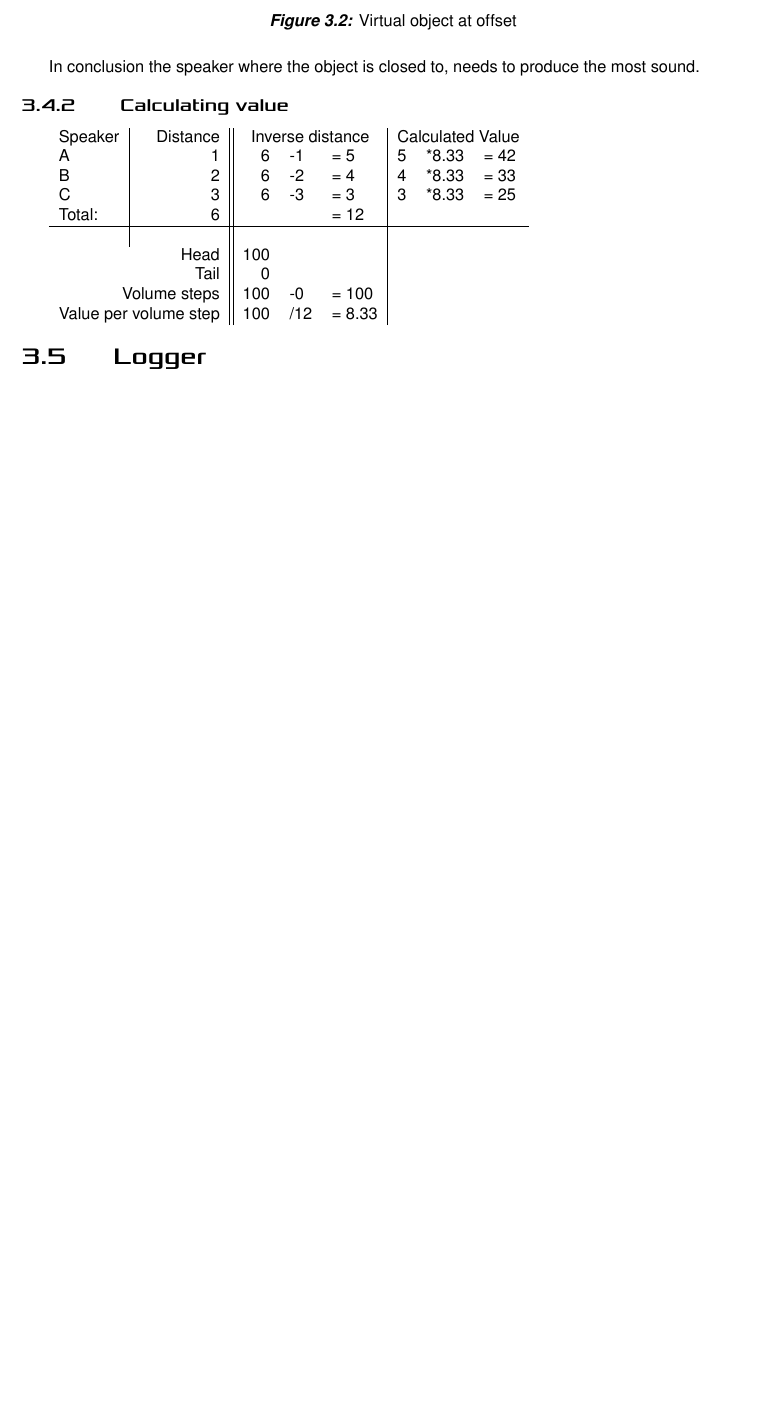
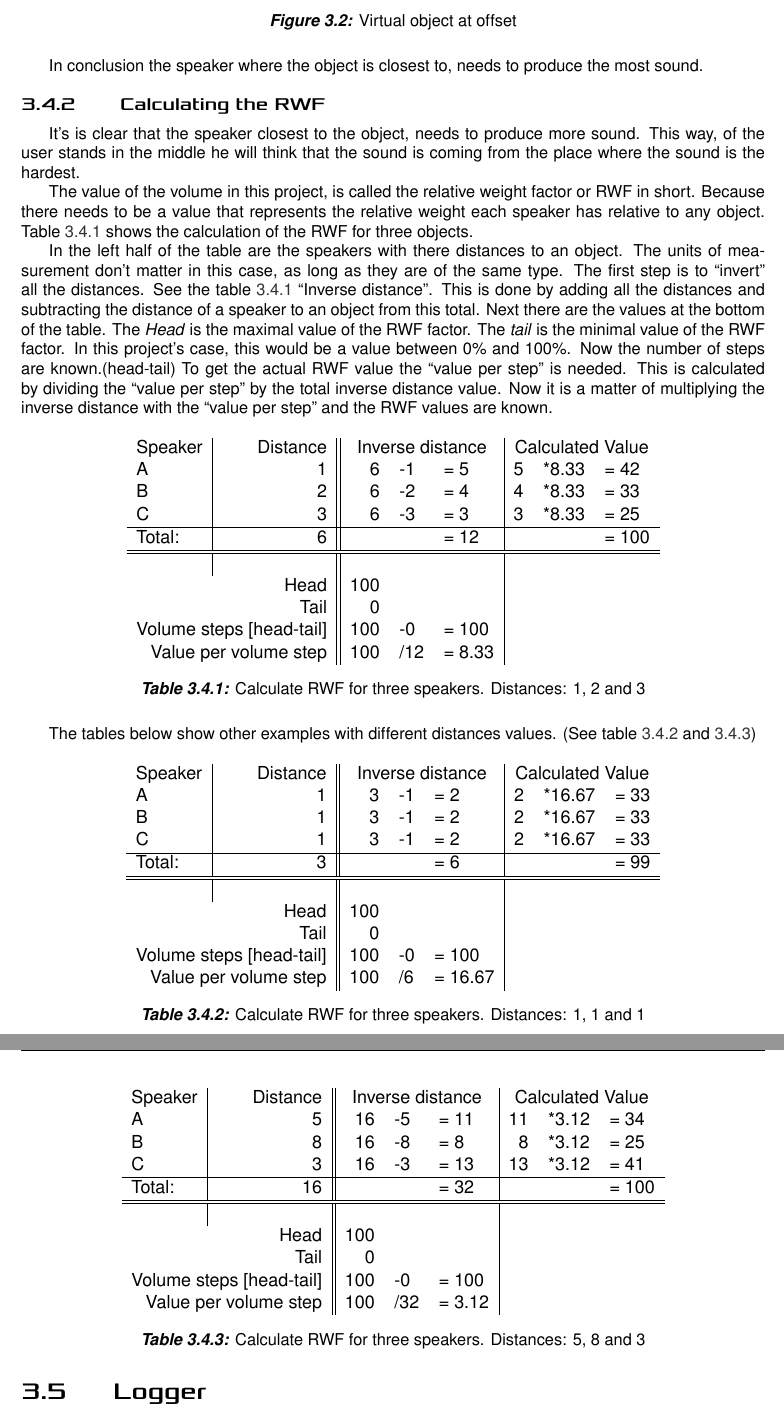
Before and after one commit to derpicated/dynamic_network_of_speakers, a LaTeX document (docs/main.tex, which reads docs/chapters/client.tex): part of page 8 of 19 before the commit and two parts of pages 8 and 9 of 20 after it, the two joined at a grey line, cut so that both start at the same text, the shorter picture padded with empty space. Compiled offline with XeLaTeX.

Commit message:
add documentation for RWF

```diff
--- a/docs/chapters/client.tex
+++ b/docs/chapters/client.tex
@@ -111,23 +114,57 @@ The user would hear more sound comming from the \say{Right} side, so the user wo
     \label{fig:client_rwf_offset}
 \end{figure}
 
-In conclusion the speaker where the object is closed to, needs to produce the most sound.
+In conclusion the speaker where the object is closest to, needs to produce the most sound.
 
-\subsection{Calculating value}
-\label{sub:client_rwf_calculating_value}
+\subsection{Calculating the RWF}
+\label{sub:client_calculating_the_rwf}
+It's is clear that the speaker closest to the object, needs to produce more sound.
+This way, of the user stands in the middle he will think that the sound is coming from the place where the sound is the hardest.
 
-\begin{spreadtab}{{tabular}{ l | r || r l l | r l l }}
-    @Speaker    & @Distance                         & @\multicolumn{3}{c|}{Inverse distance}& @\multicolumn{3}{c}{Calculated Value} \\
-    @A          & 1                                 & :={b5}&-:={b2}&= :={b5-b2}            &  :={e2}&*:={e10}&= :={round(e2*(e9/e5), 0)} \\
-    @B          & 2                                 & :={b5}&-:={b3}&= :={b5-b3}            &  :={e3}&*:={e10}&= :={round(e3*(e9/e5), 0)}\\
-    @C          & 3                                 & :={b5}&-:={b4}&= :={b5-b4}            &  :={e4}&*:={e10}&= :={round(e4*(e9/e5), 0)}\\
-    @Total:     & sum(b2:b4)                        &       &       &= :={sum(e2:e4)}       &  \\ \hline
-                &                                   &       &       &                       &  \\
-    @\multicolumn{2}{r ||}{Head}                    & 100   &       &                       &  \\
-    @\multicolumn{2}{r || }{Tail}                   & 0     &       &                       &  \\
-    @\multicolumn{2}{r || }{Volume steps}           & :={c7}&-:={c8}& = :={c7-c8}           & \\
-    @\multicolumn{2}{r || }{Value per volume step}  & :={e9}&/:={e5}& = :={round(e9/e5, 2)} & \\
-\end{spreadtab}
+The value of the volume in this project, is called the relative weight factor or RWF in short.
+Because there needs to be a value that represents the relative weight each speaker has relative to any object.
+Table \ref{table:client_calculate_rwf_for_three_speakers_1_2_3} shows the calculation of the RWF for three objects.
+
+
+In the left half of the table are the speakers with there distances to an object.
+The units of measurement don't matter in this case, as long as they are of the same type.
+The first step is to \say{invert} all the distances. See the table \ref{table:client_calculate_rwf_for_three_speakers_1_2_3} \say{Inverse distance}.
+This is done by adding all the distances and subtracting the distance of a speaker to an object from this total.
+Next there are the values at the bottom of the table. The \textit{Head} is the maximal value of the RWF factor.
+The \textit{tail} is the minimal value of the RWF factor. In this project's case, this would be a value between 0\% and 100\%.
+Now the number of steps are known.(head-tail)
+To get the actual RWF value the \say{value per step} is needed. This is calculated by dividing the \say{value per step} by the total inverse distance value.
+Now it is a matter of multiplying the inverse distance with the \say{value per step} and the RWF values are known.
+
+\newcommand\RWFTable[3]% #1 = distance speaker 1, #2 = distance speaker 2, #3 = distance speaker 3
+{\begin{table}[H]
+    \renewcommand{\familydefault}{\ttdefault}\nimbus
+    \centering
+    \begin{spreadtab}{{tabular}{ l | r || r l l | r l l }}
+        @Speaker    & @Distance                             & @\multicolumn{3}{c|}{Inverse distance}& @\multicolumn{3}{c}{Calculated Value} \\
+        @A          & #1                                    & :={b5}&-:={b2}&= :={b5-b2}            & :={e2}&*:={e10}       &= :={round(e2*(e9/e5), 0)} \\
+        @B          & #2                                    & :={b5}&-:={b3}&= :={b5-b3}            & :={e3}&*:={e10}       &= :={round(e3*(e9/e5), 0)} \\
+        @C          & #3                                    & :={b5}&-:={b4}&= :={b5-b4}            & :={e4}&*:={e10}       &= :={round(e4*(e9/e5), 0)} \\ \hline
+        @Total:     & sum(b2:b4)                            &       &       &= :={sum(e2:e4)}       & @\multicolumn{2}{c}{} &= :={sum(h2:h4)}\\ \hline \hline
+                    &                                       &       &       &                       & \\
+        @\multicolumn{2}{r ||}{Head}                        & 100   &       &                       & \\
+        @\multicolumn{2}{r ||}{Tail}                        & 0     &       &                       & \\
+        @\multicolumn{2}{r ||}{Volume steps [head-tail]}    & :={c7}&-:={c8}& = :={c7-c8}           & \\
+        @\multicolumn{2}{r ||}{Value per volume step}       & :={e9}&/:={e5}& = :={round(e9/e5, 2)} & \\
+    \end{spreadtab}
+    \caption{Calculate RWF for three speakers. Distances: #1, #2 and #3}
+    \label{table:client_calculate_rwf_for_three_speakers_#1_#2_#3}
+\end{table}
+}
+
+\RWFTable{1}{2}{3} % print RWF Table
+
+The tables below show other examples with different distances values.
+(See table \ref{table:client_calculate_rwf_for_three_speakers_1_1_1} and \ref{table:client_calculate_rwf_for_three_speakers_5_8_3})
+
+\RWFTable{1}{1}{1} % print RWF Table
+
+\RWFTable{5}{8}{3} % print RWF Table
 
 \section{Logger}
 \label{sec:client_logger}
```
Also changed, not shown: docs/chapters/client.tex (21 more changed lines).
